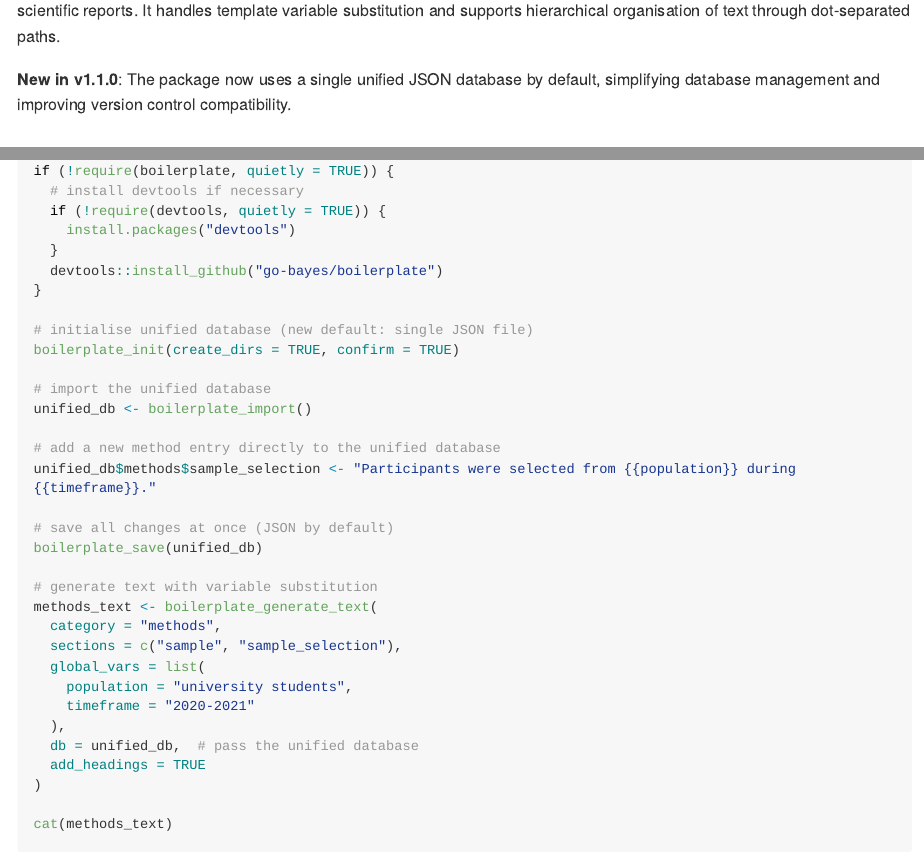
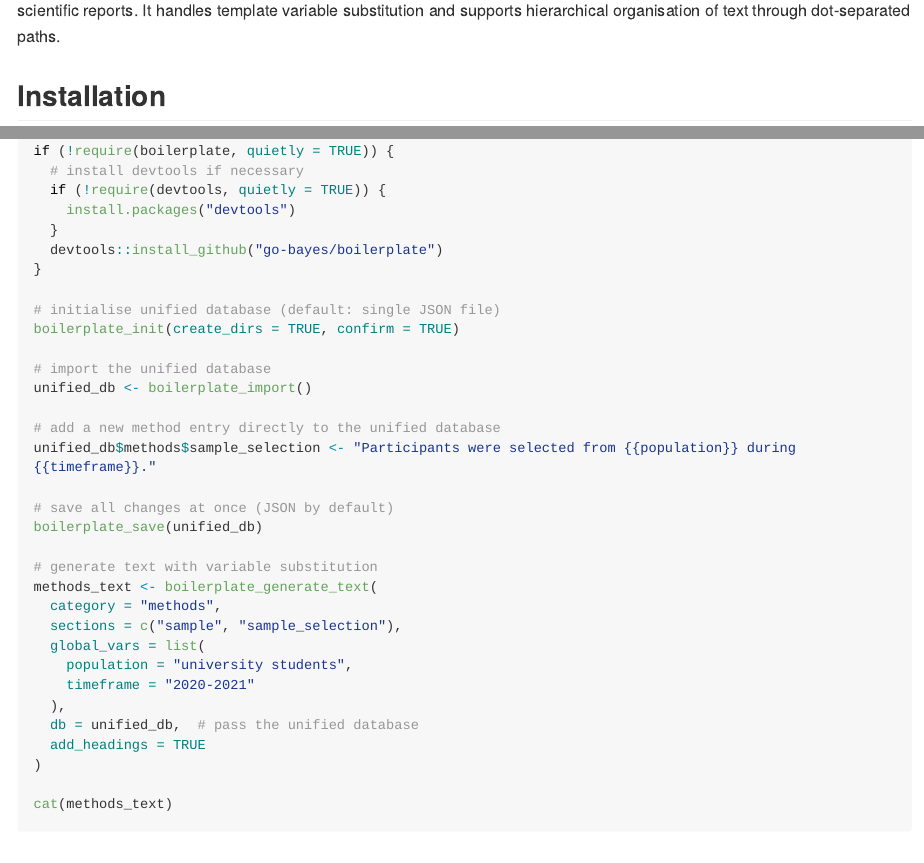
Before and after one commit to go-bayes/boilerplate, an R Markdown document (README.Rmd): the page in a window 1100 px wide, from 120 px down, and a second part further down, joined at a grey line. Rendered offline with R 4.5, knitr and Pandoc, with nearby package versions; long lines of code are wrapped; badge pictures from the web are left out.

Commit message:
boilerplate 1.1.0
improved readme

```diff
--- a/README.Rmd
+++ b/README.Rmd
@@ -23,8 +23,6 @@ knitr::opts_chunk$set(
 ## Overview
 
 The `boilerplate` package provides tools for managing and generating standardised text for methods and results sections of scientific reports. It handles template variable substitution and supports hierarchical organisation of text through dot-separated paths.
-
-**New in v1.1.0**: The package now uses a single unified JSON database by default, simplifying database management and improving version control compatibility.
 
 ## Installation
 
@@ -89,7 +87,7 @@ if (!require(boilerplate, quietly = TRUE)) {
   devtools::install_github("go-bayes/boilerplate")
 }
 
-# initialise unified database (new default: single JSON file)
+# initialise unified database (default: single JSON file)
 boilerplate_init(create_dirs = TRUE, confirm = TRUE)
 
 # import the unified database
```
Also changed, not shown: docs/pkgdown.yml, docs/search.json, 1 other file.
